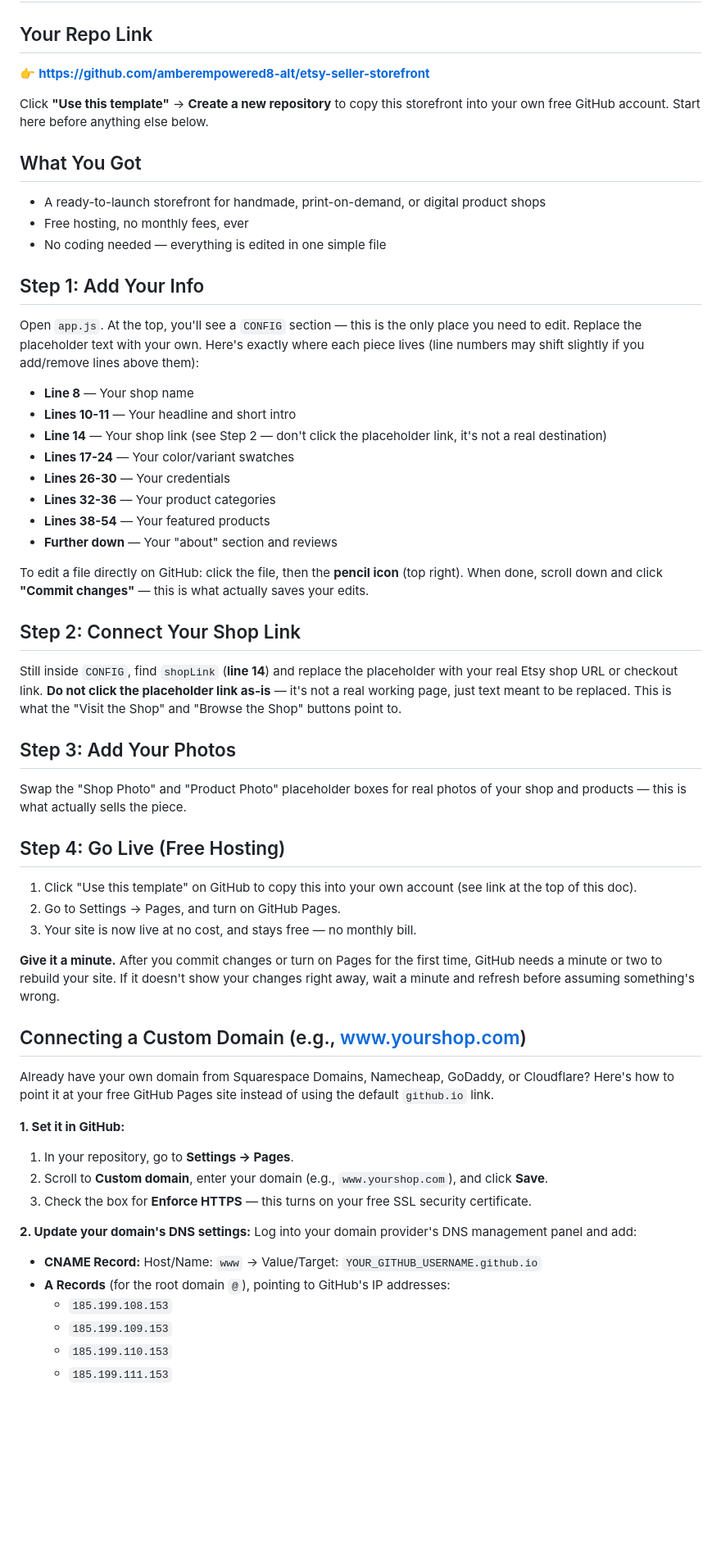
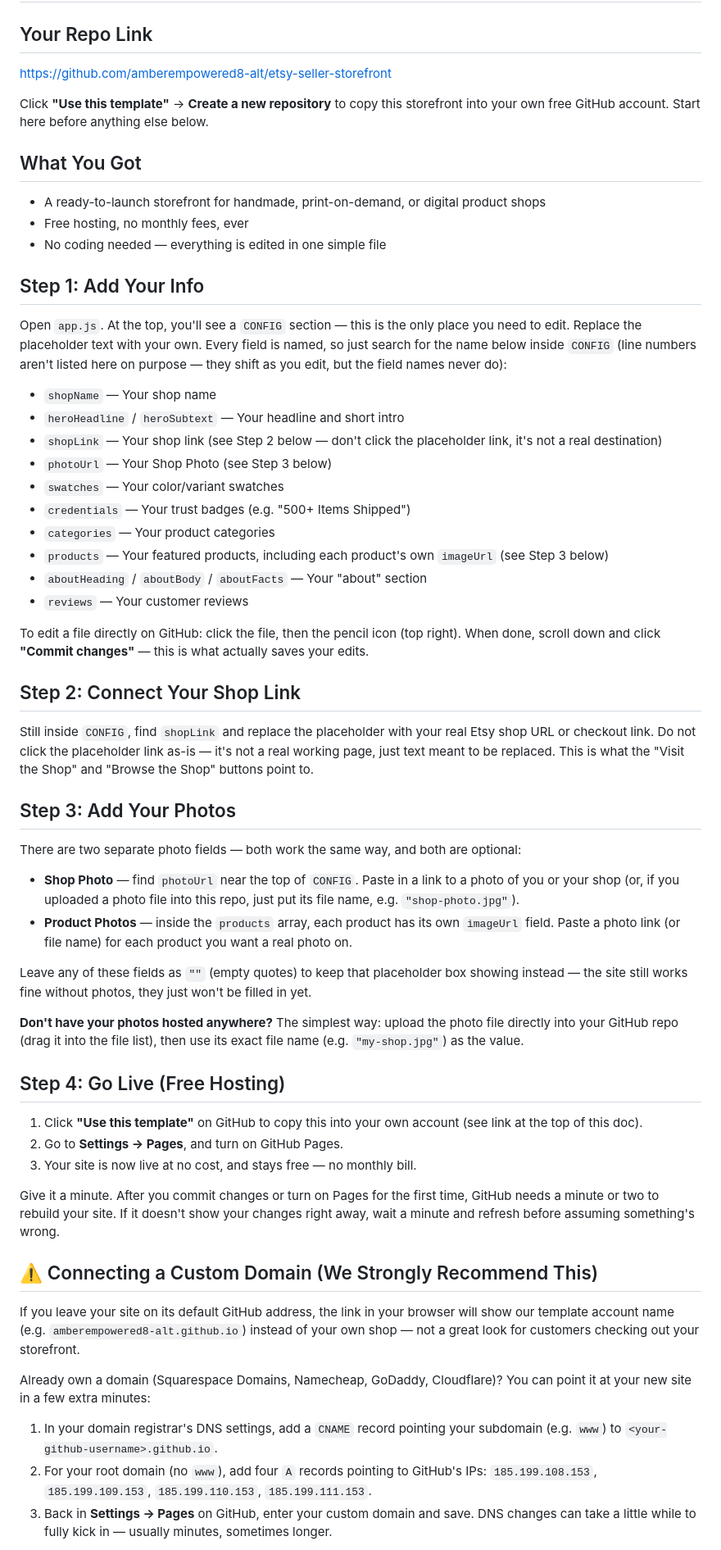
Before and after one commit to amberempowered8-alt/etsy-seller-storefront, a Markdown page: README.md, the part around one of its changes. Shown at 82% size. Drawn GitHub-style; blank space fills up the shorter version.

```diff
--- a/README.md
+++ b/README.md
@@ -1,7 +1,7 @@
 # Etsy / Product Seller Storefront — Setup Guide
 
 ## Your Repo Link
-👉 **https://github.com/amberempowered8-alt/etsy-seller-storefront**
+https://github.com/amberempowered8-alt/etsy-seller-storefront
 
 Click **"Use this template"** → **Create a new repository** to copy this storefront into your own free GitHub account. Start here before anything else below.
 
@@ -11,46 +11,52 @@ Click **"Use this template"** → **Create a new repository** to copy this store
 - No coding needed — everything is edited in one simple file
 
 ## Step 1: Add Your Info
-Open `app.js`. At the top, you'll see a `CONFIG` section — this is the only place you need to edit. Replace the placeholder text with your own. Here's exactly where each piece lives (line numbers may shift slightly if you add/remove lines above them):
-- **Line 8** — Your shop name
-- **Lines 10-11** — Your headline and short intro
-- **Line 14** — Your shop link (see Step 2 — don't click the placeholder link, it's not a real destination)
-- **Lines 17-24** — Your color/variant swatches
-- **Lines 26-30** — Your credentials
-- **Lines 32-36** — Your product categories
-- **Lines 38-54** — Your featured products
-- **Further down** — Your "about" section and reviews
 
-To edit a file directly on GitHub: click the file, then the **pencil icon** (top right). When done, scroll down and click **"Commit changes"** — this is what actually saves your edits.
+Open `app.js`. At the top, you'll see a `CONFIG` section — this is the only place you need to edit. Replace the placeholder text with your own. Every field is named, so just search for the name below inside `CONFIG` (line numbers aren't listed here on purpose — they shift as you edit, but the field names never do):
+
+- `shopName` — Your shop name
+- `heroHeadline` / `heroSubtext` — Your headline and short intro
+- `shopLink` — Your shop link (see Step 2 below — don't click the placeholder link, it's not a real destination)
+- `photoUrl` — Your Shop Photo (see Step 3 below)
+- `swatches` — Your color/variant swatches
+- `credentials` — Your trust badges (e.g. "500+ Items Shipped")
+- `categories` — Your product categories
+- `products` — Your featured products, including each product's own `imageUrl` (see Step 3 below)
+- `aboutHeading` / `aboutBody` / `aboutFacts` — Your "about" section
+- `reviews` — Your customer reviews
+
+To edit a file directly on GitHub: click the file, then the pencil icon (top right). When done, scroll down and click **"Commit changes"** — this is what actually saves your edits.
 
 ## Step 2: Connect Your Shop Link
-Still inside `CONFIG`, find `shopLink` (**line 14**) and replace the placeholder with your real Etsy shop URL or checkout link. **Do not click the placeholder link as-is** — it's not a real working page, just text meant to be replaced. This is what the "Visit the Shop" and "Browse the Shop" buttons point to.
+
+Still inside `CONFIG`, find `shopLink` and replace the placeholder with your real Etsy shop URL or checkout link. Do not click the placeholder link as-is — it's not a real working page, just text meant to be replaced. This is what the "Visit the Shop" and "Browse the Shop" buttons point to.
 
 ## Step 3: Add Your Photos
-Swap the "Shop Photo" and "Product Photo" placeholder boxes for real photos of your shop and products — this is what actually sells the piece.
+
+There are two separate photo fields — both work the same way, and both are optional:
+
+- **Shop Photo** — find `photoUrl` near the top of `CONFIG`. Paste in a link to a photo of you or your shop (or, if you uploaded a photo file into this repo, just put its file name, e.g. `"shop-photo.jpg"`).
+- **Product Photos** — inside the `products` array, each product has its own `imageUrl` field. Paste a photo link (or file name) for each product you want a real photo on.
+
+Leave any of these fields as `""` (empty quotes) to keep that placeholder box showing instead — the site still works fine without photos, they just won't be filled in yet.
+
+**Don't have your photos hosted anywhere?** The simplest way: upload the photo file directly into your GitHub repo (drag it into the file list), then use its exact file name (e.g. `"my-shop.jpg"`) as the value.
 
 ## Step 4: Go Live (Free Hosting)
-1. Click "Use this template" on GitHub to copy this into your own account (see link at the top of this doc).
-2. Go to Settings → Pages, and turn on GitHub Pages.
+
+1. Click **"Use this template"** on GitHub to copy this into your own account (see link at the top of this doc).
+2. Go to **Settings → Pages**, and turn on GitHub Pages.
 3. Your site is now live at no cost, and stays free — no monthly bill.
 
-**Give it a minute.** After you commit changes or turn on Pages for the first time, GitHub needs a minute or two to rebuild your site. If it doesn't show your changes right away, wait a minute and refresh before assuming something's wrong.
+Give it a minute. After you commit changes or turn on Pages for the first time, GitHub needs a minute or two to rebuild your site. If it doesn't show your changes right away, wait a minute and refresh before assuming something's wrong.
 
-## Connecting a Custom Domain (e.g., www.yourshop.com)
+## ⚠️ Connecting a Custom Domain (We Strongly Recommend This)
 
-Already have your own domain from Squarespace Domains, Namecheap, GoDaddy, or Cloudflare? Here's how to point it at your free GitHub Pages site instead of using the default `github.io` link.
+If you leave your site on its default GitHub address, the link in your browser will show our template account name (e.g. `amberempowered8-alt.github.io`) instead of your own shop — not a great look for customers checking out your storefront.
 
-**1. Set it in GitHub:**
-1. In your repository, go to **Settings → Pages**.
-2. Scroll to **Custom domain**, enter your domain (e.g., `www.yourshop.com`), and click **Save**.
-3. Check the box for **Enforce HTTPS** — this turns on your free SSL security certificate.
+Already own a domain (Squarespace Domains, Namecheap, GoDaddy, Cloudflare)? You can point it at your new site in a few extra minutes:
 
-**2. Update your domain's DNS settings:**
-Log into your domain provider's DNS management panel and add:
-- **CNAME Record:** Host/Name: `www` → Value/Target: `YOUR_GITHUB_USERNAME.github.io`
-- **A Records** (for the root domain `@`), pointing to GitHub's IP addresses:
-  - `185.199.108.153`
-  - `185.199.109.153`
-  - `185.199.110.153`
-  - `185.199.111.153`
+1. In your domain registrar's DNS settings, add a `CNAME` record pointing your subdomain (e.g. `www`) to `<your-github-username>.github.io`.
+2. For your root domain (no `www`), add four `A` records pointing to GitHub's IPs: `185.199.108.153`, `185.199.109.153`, `185.199.110.153`, `185.199.111.153`.
+3. Back in **Settings → Pages** on GitHub, enter your custom domain and save. DNS changes can take a little while to fully kick in — usually minutes, sometimes longer.
 
```
Also changed, not shown: other parts of README.md (+5 -3 lines).
